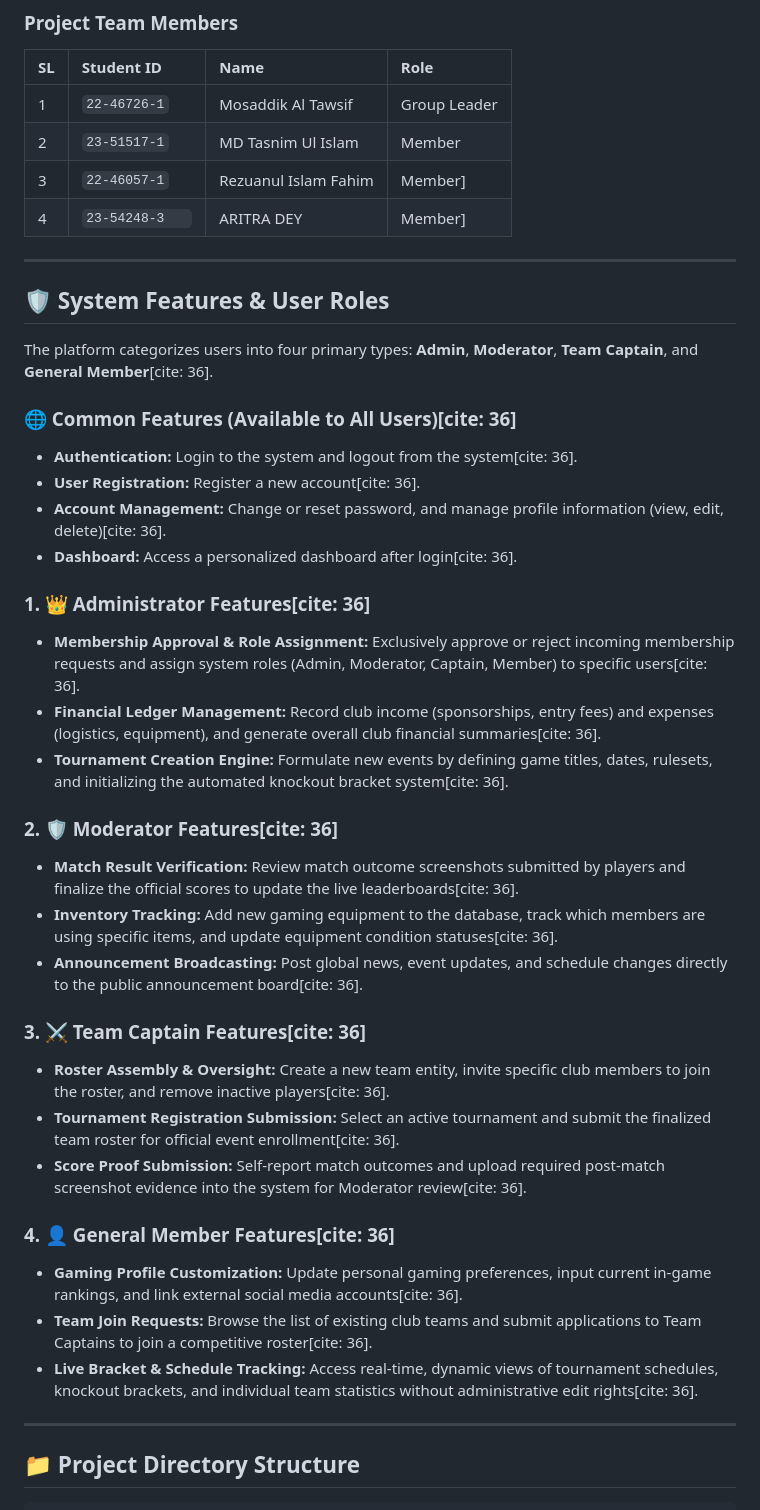
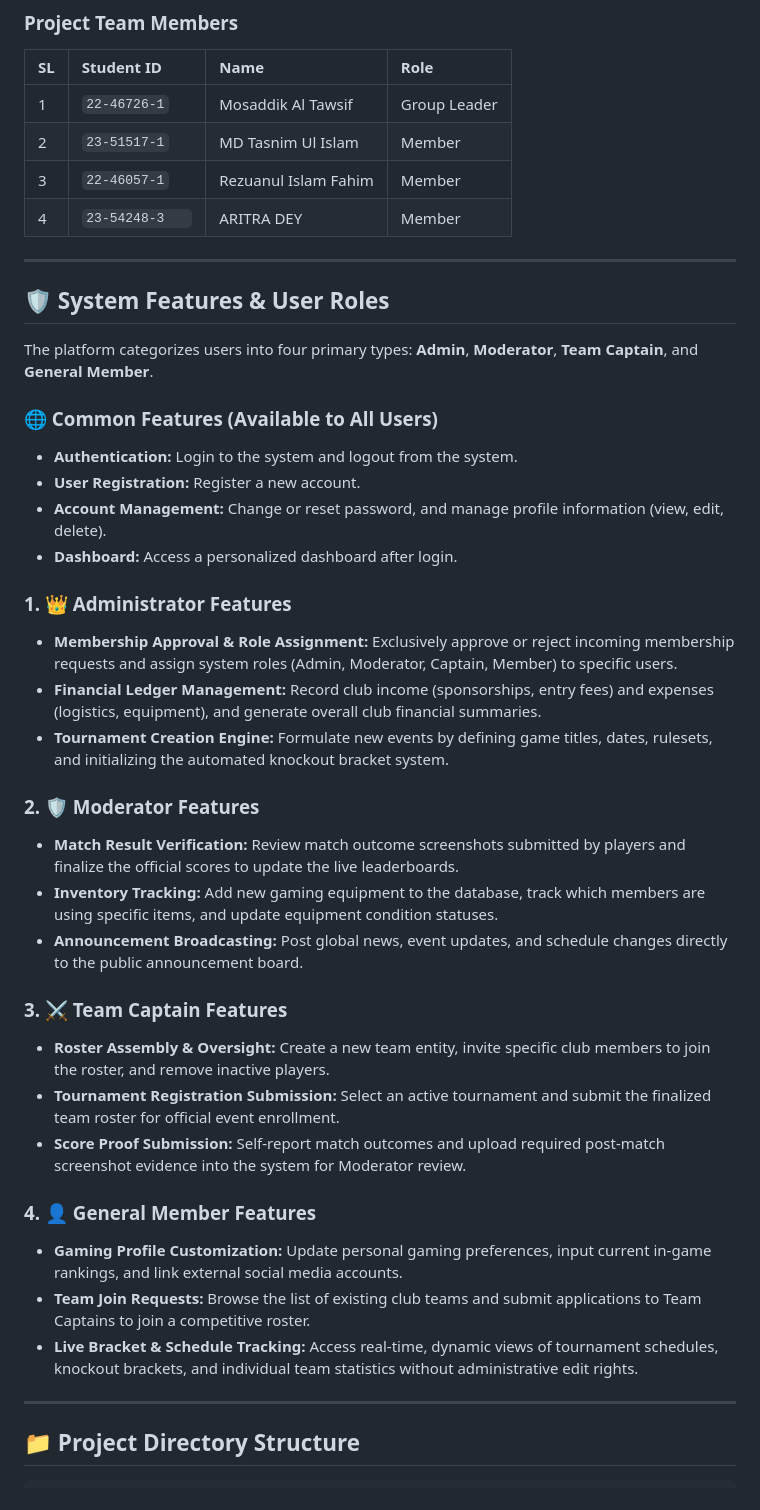
Before and after one commit to mosaddiktawsif/ClubSphere, a Markdown page: README.md, the part around one of its changes. GitHub-like rendering.

```diff
--- a/README.md
+++ b/README.md
@@ -38,40 +38,40 @@ Built strictly using the **MVC (Model-View-Controller)** architecture, the syste
 | :--- | :--- | :--- | :--- |
 | 1 | `22-46726-1` | Mosaddik Al Tawsif | Group Leader |
 | 2 | `23-51517-1` | MD Tasnim Ul Islam | Member |
-| 3 | `22-46057-1` | Rezuanul Islam Fahim | Member] |
-| 4 | `23-54248-3	`|  ARITRA DEY | Member] |
+| 3 | `22-46057-1` | Rezuanul Islam Fahim | Member |
+| 4 | `23-54248-3	`|  ARITRA DEY | Member |
 
 ---
 
 ## 🛡️ System Features & User Roles
 
-The platform categorizes users into four primary types: **Admin**, **Moderator**, **Team Captain**, and **General Member**[cite: 36].
+The platform categorizes users into four primary types: **Admin**, **Moderator**, **Team Captain**, and **General Member**.
 
-### 🌐 Common Features (Available to All Users)[cite: 36]
-* **Authentication:** Login to the system and logout from the system[cite: 36].
-* **User Registration:** Register a new account[cite: 36].
-* **Account Management:** Change or reset password, and manage profile information (view, edit, delete)[cite: 36].
-* **Dashboard:** Access a personalized dashboard after login[cite: 36].
+### 🌐 Common Features (Available to All Users)
+* **Authentication:** Login to the system and logout from the system.
+* **User Registration:** Register a new account.
+* **Account Management:** Change or reset password, and manage profile information (view, edit, delete).
+* **Dashboard:** Access a personalized dashboard after login.
 
-### 1. 👑 Administrator Features[cite: 36]
-* **Membership Approval & Role Assignment:** Exclusively approve or reject incoming membership requests and assign system roles (Admin, Moderator, Captain, Member) to specific users[cite: 36].
-* **Financial Ledger Management:** Record club income (sponsorships, entry fees) and expenses (logistics, equipment), and generate overall club financial summaries[cite: 36].
-* **Tournament Creation Engine:** Formulate new events by defining game titles, dates, rulesets, and initializing the automated knockout bracket system[cite: 36].
+### 1. 👑 Administrator Features
+* **Membership Approval & Role Assignment:** Exclusively approve or reject incoming membership requests and assign system roles (Admin, Moderator, Captain, Member) to specific users.
+* **Financial Ledger Management:** Record club income (sponsorships, entry fees) and expenses (logistics, equipment), and generate overall club financial summaries.
+* **Tournament Creation Engine:** Formulate new events by defining game titles, dates, rulesets, and initializing the automated knockout bracket system.
 
-### 2. 🛡️ Moderator Features[cite: 36]
-* **Match Result Verification:** Review match outcome screenshots submitted by players and finalize the official scores to update the live leaderboards[cite: 36].
-* **Inventory Tracking:** Add new gaming equipment to the database, track which members are using specific items, and update equipment condition statuses[cite: 36].
-* **Announcement Broadcasting:** Post global news, event updates, and schedule changes directly to the public announcement board[cite: 36].
+### 2. 🛡️ Moderator Features
+* **Match Result Verification:** Review match outcome screenshots submitted by players and finalize the official scores to update the live leaderboards.
+* **Inventory Tracking:** Add new gaming equipment to the database, track which members are using specific items, and update equipment condition statuses.
+* **Announcement Broadcasting:** Post global news, event updates, and schedule changes directly to the public announcement board.
 
-### 3. ⚔️ Team Captain Features[cite: 36]
-* **Roster Assembly & Oversight:** Create a new team entity, invite specific club members to join the roster, and remove inactive players[cite: 36].
-* **Tournament Registration Submission:** Select an active tournament and submit the finalized team roster for official event enrollment[cite: 36].
-* **Score Proof Submission:** Self-report match outcomes and upload required post-match screenshot evidence into the system for Moderator review[cite: 36].
+### 3. ⚔️ Team Captain Features
+* **Roster Assembly & Oversight:** Create a new team entity, invite specific club members to join the roster, and remove inactive players.
+* **Tournament Registration Submission:** Select an active tournament and submit the finalized team roster for official event enrollment.
+* **Score Proof Submission:** Self-report match outcomes and upload required post-match screenshot evidence into the system for Moderator review.
 
-### 4. 👤 General Member Features[cite: 36]
-* **Gaming Profile Customization:** Update personal gaming preferences, input current in-game rankings, and link external social media accounts[cite: 36].
-* **Team Join Requests:** Browse the list of existing club teams and submit applications to Team Captains to join a competitive roster[cite: 36].
-* **Live Bracket & Schedule Tracking:** Access real-time, dynamic views of tournament schedules, knockout brackets, and individual team statistics without administrative edit rights[cite: 36].
+### 4. 👤 General Member Features
+* **Gaming Profile Customization:** Update personal gaming preferences, input current in-game rankings, and link external social media accounts.
+* **Team Join Requests:** Browse the list of existing club teams and submit applications to Team Captains to join a competitive roster.
+* **Live Bracket & Schedule Tracking:** Access real-time, dynamic views of tournament schedules, knockout brackets, and individual team statistics without administrative edit rights.
 
 ---
 
```
Also changed, not shown: other parts of README.md (+3 -3 lines).
